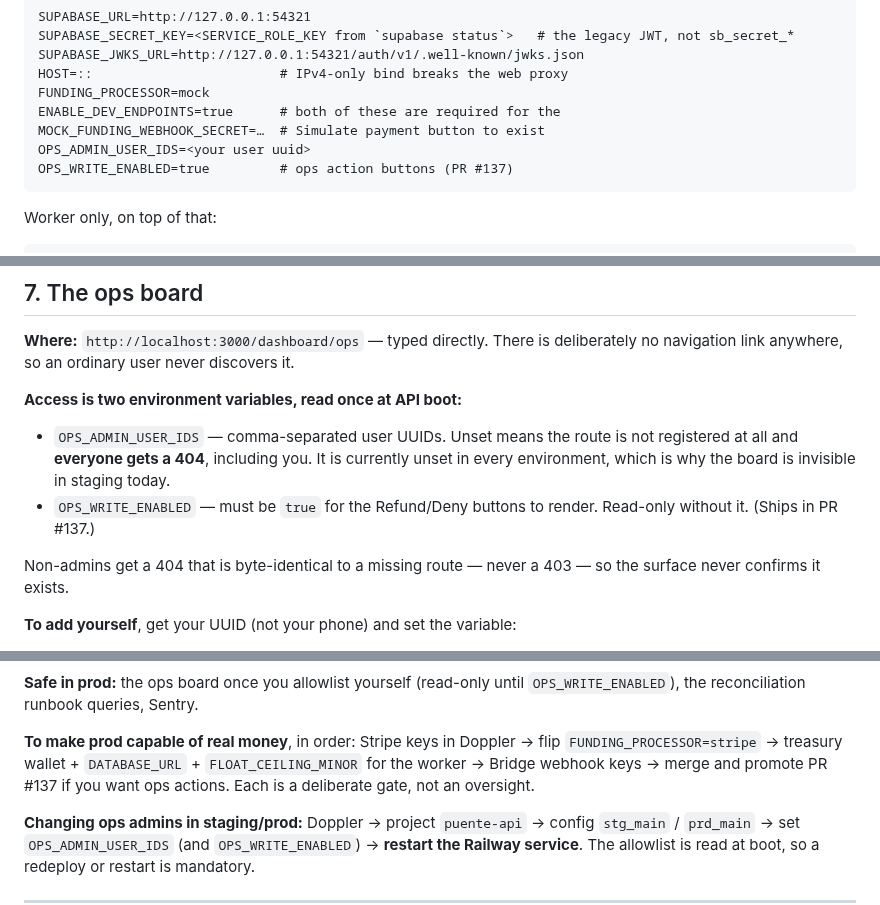
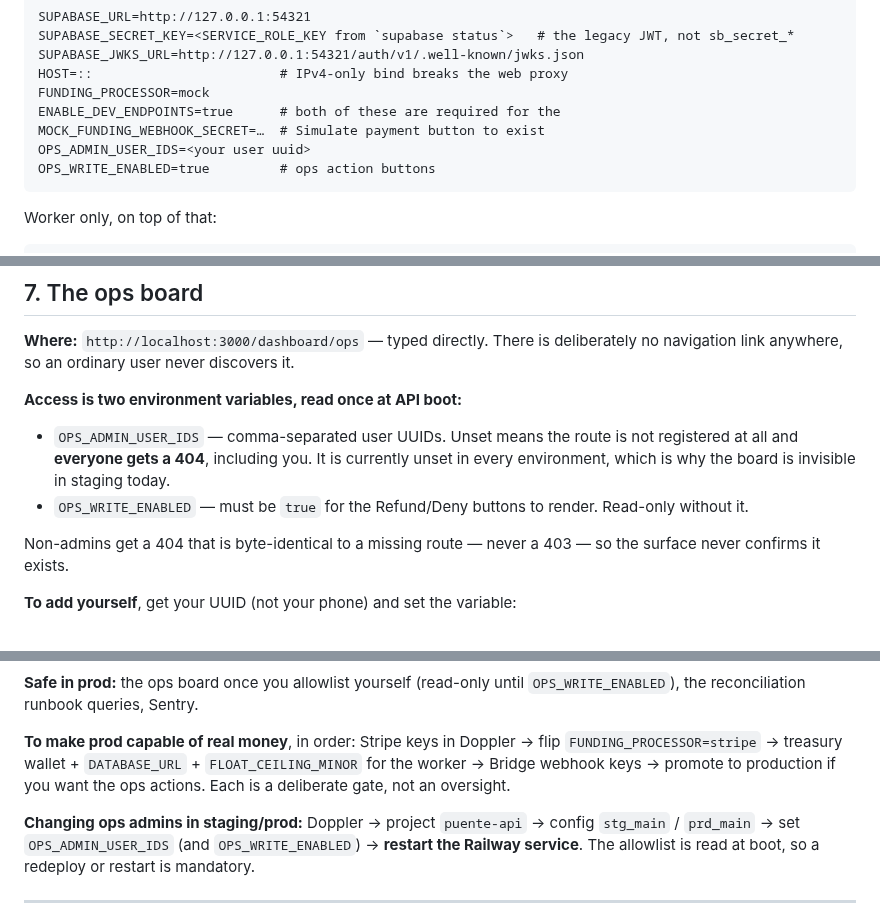
Before and after one commit to PuenteFinancial/PuenteApp, a Markdown page: docs/runbooks/driving-the-product.md, 3 parts joined by grey strips. Rendered like a GitHub page.

````diff
--- a/docs/runbooks/driving-the-product.md
+++ b/docs/runbooks/driving-the-product.md
@@ -53,7 +53,7 @@ FUNDING_PROCESSOR=mock
 ENABLE_DEV_ENDPOINTS=true      # both of these are required for the
 MOCK_FUNDING_WEBHOOK_SECRET=…  # Simulate payment button to exist
 OPS_ADMIN_USER_IDS=<your user uuid>
-OPS_WRITE_ENABLED=true         # ops action buttons (PR #137)
+OPS_WRITE_ENABLED=true         # ops action buttons
 ```
 
 Worker only, on top of that:
@@ -197,7 +197,7 @@ navigation link anywhere, so an ordinary user never discovers it.
   all and **everyone gets a 404**, including you. It is currently unset in every environment,
   which is why the board is invisible in staging today.
 - `OPS_WRITE_ENABLED` — must be `true` for the Refund/Deny buttons to render. Read-only without
-  it. (Ships in PR #137.)
+  it.
 
 Non-admins get a 404 that is byte-identical to a missing route — never a 403 — so the surface
 never confirms it exists.
@@ -243,7 +243,7 @@ the reconciliation runbook queries, Sentry.
 
 **To make prod capable of real money**, in order: Stripe keys in Doppler → flip
 `FUNDING_PROCESSOR=stripe` → treasury wallet + `DATABASE_URL` + `FLOAT_CEILING_MINOR` for the
-worker → Bridge webhook keys → merge and promote PR #137 if you want ops actions. Each is a
+worker → Bridge webhook keys → promote to production if you want the ops actions. Each is a
 deliberate gate, not an oversight.
 
 **Changing ops admins in staging/prod:** Doppler → project `puente-api` → config `stg_main` /
````
Also changed, not shown: docs/system-map.md (+6 -1 lines).
